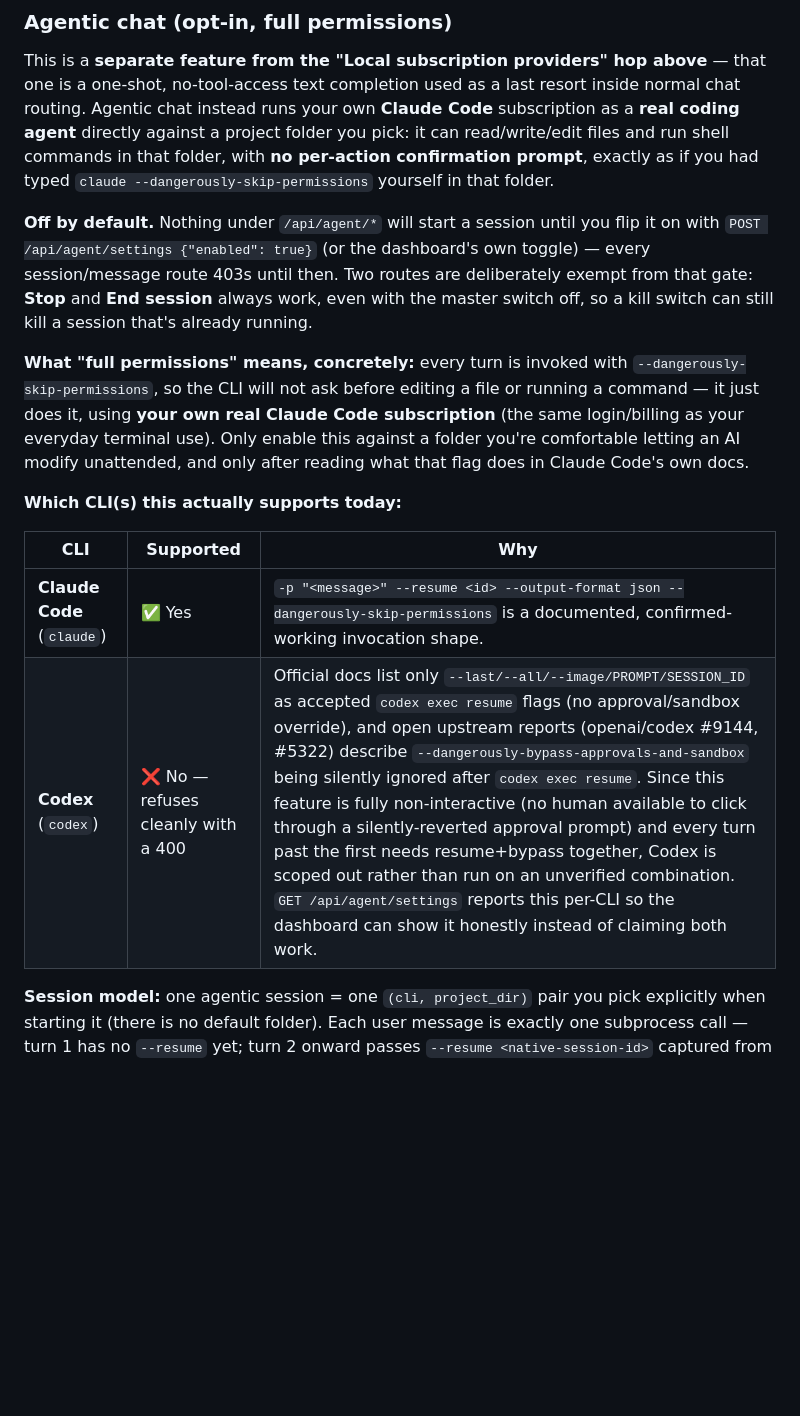
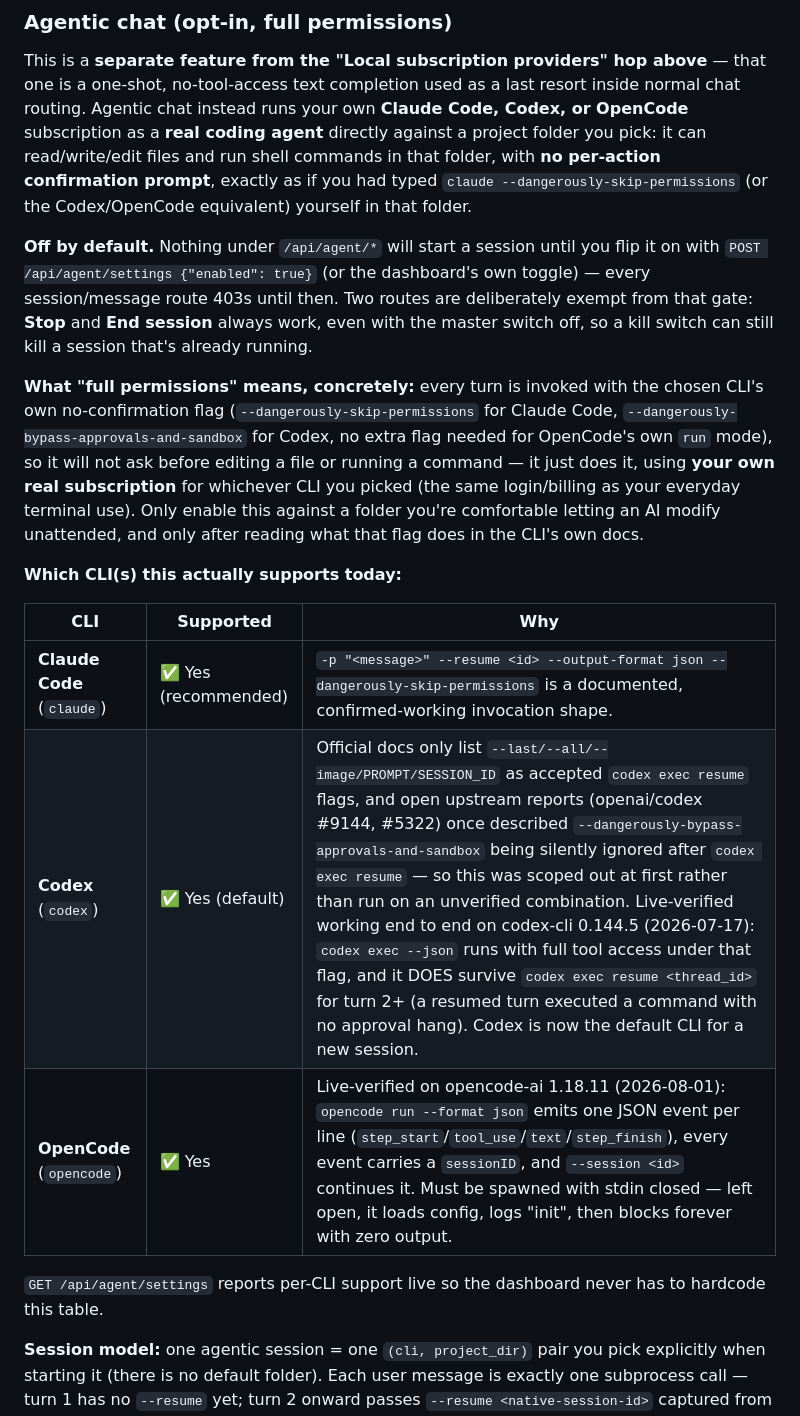
Before and after one commit to last-million/free-llm-hub, a Markdown page: README.md, the part around the change. GitHub-like rendering; blank space fills up the shorter version.

Commit message:
docs: README agentic-chat section was stale, claimed Codex unsupported
Codex was verified working (including resume+bypass surviving codex exec
resume) on 2026-07-17 and is now the default CLI -- agentic_chat.py's own
_SUPPORT dict has had all three CLIs (claude/codex/opencode) at
supported=True for a while. The README support table never got updated
after that verification and was missing OpenCode entirely.

```diff
--- a/README.md
+++ b/README.md
@@ -212,10 +212,11 @@ config, credentials, session state — with your everyday CLI install.
 This is a **separate feature from the "Local subscription providers" hop
 above** — that one is a one-shot, no-tool-access text completion used as a
 last resort inside normal chat routing. Agentic chat instead runs your own
-**Claude Code** subscription as a **real coding agent** directly against a
-project folder you pick: it can read/write/edit files and run shell commands
-in that folder, with **no per-action confirmation prompt**, exactly as if you
-had typed `claude --dangerously-skip-permissions` yourself in that folder.
+**Claude Code, Codex, or OpenCode** subscription as a **real coding agent**
+directly against a project folder you pick: it can read/write/edit files and
+run shell commands in that folder, with **no per-action confirmation
+prompt**, exactly as if you had typed `claude --dangerously-skip-permissions`
+(or the Codex/OpenCode equivalent) yourself in that folder.
 
 **Off by default.** Nothing under `/api/agent/*` will start a session until
 you flip it on with `POST /api/agent/settings {"enabled": true}` (or the
@@ -225,19 +226,24 @@ always work, even with the master switch off, so a kill switch can still
 kill a session that's already running.
 
 **What "full permissions" means, concretely:** every turn is invoked with
-`--dangerously-skip-permissions`, so the CLI will not ask before editing a
-file or running a command — it just does it, using **your own real Claude
-Code subscription** (the same login/billing as your everyday terminal use).
-Only enable this against a folder you're comfortable letting an AI modify
-unattended, and only after reading what that flag does in Claude Code's own
-docs.
+the chosen CLI's own no-confirmation flag (`--dangerously-skip-permissions`
+for Claude Code, `--dangerously-bypass-approvals-and-sandbox` for Codex, no
+extra flag needed for OpenCode's own `run` mode), so it will not ask before
+editing a file or running a command — it just does it, using **your own real
+subscription** for whichever CLI you picked (the same login/billing as your
+everyday terminal use). Only enable this against a folder you're comfortable
+letting an AI modify unattended, and only after reading what that flag does
+in the CLI's own docs.
 
 **Which CLI(s) this actually supports today:**
 
 | CLI | Supported | Why |
 |---|---|---|
-| **Claude Code** (`claude`) | ✅ Yes | `-p "<message>" --resume <id> --output-format json --dangerously-skip-permissions` is a documented, confirmed-working invocation shape. |
-| **Codex** (`codex`) | ❌ No — refuses cleanly with a 400 | Official docs list only `--last/--all/--image/PROMPT/SESSION_ID` as accepted `codex exec resume` flags (no approval/sandbox override), and open upstream reports (openai/codex #9144, #5322) describe `--dangerously-bypass-approvals-and-sandbox` being silently ignored after `codex exec resume`. Since this feature is fully non-interactive (no human available to click through a silently-reverted approval prompt) and every turn past the first needs resume+bypass together, Codex is scoped out rather than run on an unverified combination. `GET /api/agent/settings` reports this per-CLI so the dashboard can show it honestly instead of claiming both work. |
+| **Claude Code** (`claude`) | ✅ Yes (recommended) | `-p "<message>" --resume <id> --output-format json --dangerously-skip-permissions` is a documented, confirmed-working invocation shape. |
+| **Codex** (`codex`) | ✅ Yes (default) | Official docs only list `--last/--all/--image/PROMPT/SESSION_ID` as accepted `codex exec resume` flags, and open upstream reports (openai/codex #9144, #5322) once described `--dangerously-bypass-approvals-and-sandbox` being silently ignored after `codex exec resume` — so this was scoped out at first rather than run on an unverified combination. Live-verified working end to end on codex-cli 0.144.5 (2026-07-17): `codex exec --json` runs with full tool access under that flag, and it DOES survive `codex exec resume <thread_id>` for turn 2+ (a resumed turn executed a command with no approval hang). Codex is now the default CLI for a new session. |
+| **OpenCode** (`opencode`) | ✅ Yes | Live-verified on opencode-ai 1.18.11 (2026-08-01): `opencode run --format json` emits one JSON event per line (`step_start`/`tool_use`/`text`/`step_finish`), every event carries a `sessionID`, and `--session <id>` continues it. Must be spawned with stdin closed — left open, it loads config, logs "init", then blocks forever with zero output. |
+
+`GET /api/agent/settings` reports per-CLI support live so the dashboard never has to hardcode this table.
 
 **Session model:** one agentic session = one `(cli, project_dir)` pair you
 pick explicitly when starting it (there is no default folder). Each user
```
